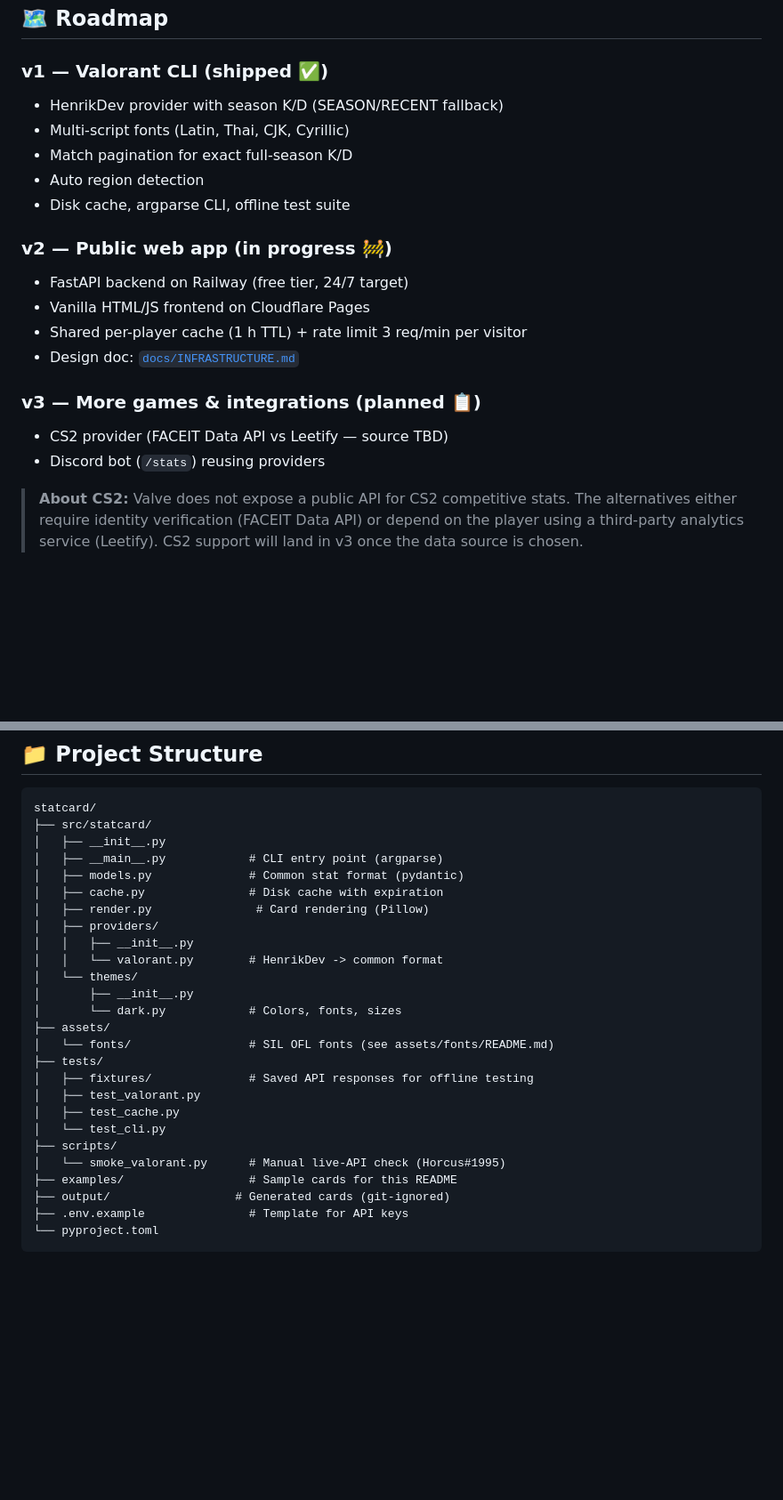
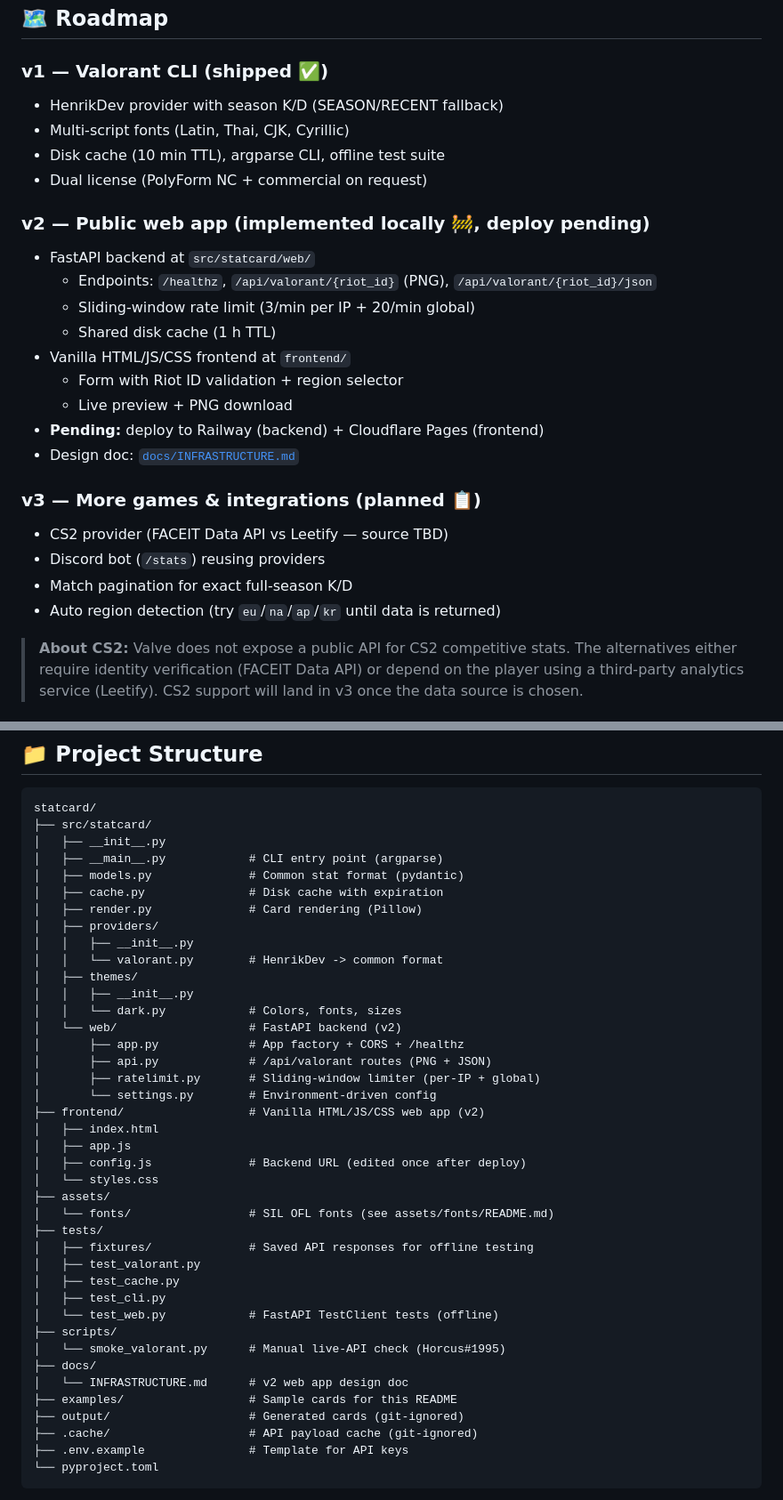
Before and after one commit to angelclassasir/statcard, a Markdown page: README.md, 2 parts joined by grey strips. Shown at 89% size. GitHub-like rendering; blank space fills up the shorter version.

````diff
--- a/README.md
+++ b/README.md
@@ -48,22 +48,30 @@
 ## 🗺️ Roadmap
 
 ### v1 — Valorant CLI (shipped ✅)
+
 - HenrikDev provider with season K/D (SEASON/RECENT fallback)
 - Multi-script fonts (Latin, Thai, CJK, Cyrillic)
-- Match pagination for exact full-season K/D
-- Auto region detection
-- Disk cache, argparse CLI, offline test suite
+- Disk cache (10 min TTL), argparse CLI, offline test suite
+- Dual license (PolyForm NC + commercial on request)
 
-### v2 — Public web app (in progress 🚧)
-- FastAPI backend on Railway (free tier, 24/7 target)
-- Vanilla HTML/JS frontend on Cloudflare Pages
-- Shared per-player cache (1 h TTL) + rate limit 3 req/min per visitor
+### v2 — Public web app (implemented locally 🚧, deploy pending)
+
+- FastAPI backend at `src/statcard/web/`
+  - Endpoints: `/healthz`, `/api/valorant/{riot_id}` (PNG), `/api/valorant/{riot_id}/json`
+  - Sliding-window rate limit (3/min per IP + 20/min global)
+  - Shared disk cache (1 h TTL)
+- Vanilla HTML/JS/CSS frontend at `frontend/`
+  - Form with Riot ID validation + region selector
+  - Live preview + PNG download
+- **Pending:** deploy to Railway (backend) + Cloudflare Pages (frontend)
 - Design doc: [`docs/INFRASTRUCTURE.md`](docs/INFRASTRUCTURE.md)
 
 ### v3 — More games & integrations (planned 📋)
+
 - CS2 provider (FACEIT Data API vs Leetify — source TBD)
 - Discord bot (`/stats`) reusing providers
-
+- Match pagination for exact full-season K/D
+- Auto region detection (try `eu`/`na`/`ap`/`kr` until data is returned)
 
 > **About CS2:** Valve does not expose a public API for CS2 competitive stats. The alternatives either require identity verification (FACEIT Data API) or depend on the player using a third-party analytics service (Leetify). CS2 support will land in v3 once the data source is chosen.
 
@@ -112,24 +141,38 @@ statcard/
 │   ├── __main__.py            # CLI entry point (argparse)
 │   ├── models.py              # Common stat format (pydantic)
 │   ├── cache.py               # Disk cache with expiration
-│   ├── render.py               # Card rendering (Pillow)
+│   ├── render.py              # Card rendering (Pillow)
 │   ├── providers/
 │   │   ├── __init__.py
 │   │   └── valorant.py        # HenrikDev -> common format
-│   └── themes/
-│       ├── __init__.py
-│       └── dark.py            # Colors, fonts, sizes
+│   ├── themes/
+│   │   ├── __init__.py
+│   │   └── dark.py            # Colors, fonts, sizes
+│   └── web/                   # FastAPI backend (v2)
+│       ├── app.py             # App factory + CORS + /healthz
+│       ├── api.py             # /api/valorant routes (PNG + JSON)
+│       ├── ratelimit.py       # Sliding-window limiter (per-IP + global)
+│       └── settings.py        # Environment-driven config
+├── frontend/                  # Vanilla HTML/JS/CSS web app (v2)
+│   ├── index.html
+│   ├── app.js
+│   ├── config.js              # Backend URL (edited once after deploy)
+│   └── styles.css
 ├── assets/
 │   └── fonts/                 # SIL OFL fonts (see assets/fonts/README.md)
 ├── tests/
 │   ├── fixtures/              # Saved API responses for offline testing
 │   ├── test_valorant.py
 │   ├── test_cache.py
-│   └── test_cli.py
+│   ├── test_cli.py
+│   └── test_web.py            # FastAPI TestClient tests (offline)
 ├── scripts/
 │   └── smoke_valorant.py      # Manual live-API check (Horcus#1995)
+├── docs/
+│   └── INFRASTRUCTURE.md      # v2 web app design doc
 ├── examples/                  # Sample cards for this README
-├── output/                  # Generated cards (git-ignored)
+├── output/                    # Generated cards (git-ignored)
+├── .cache/                    # API payload cache (git-ignored)
 ├── .env.example               # Template for API keys
 └── pyproject.toml
 ```
````
Also changed, not shown: other parts of README.md (+22 -1 lines), README.es.md (+75 -22 lines).
